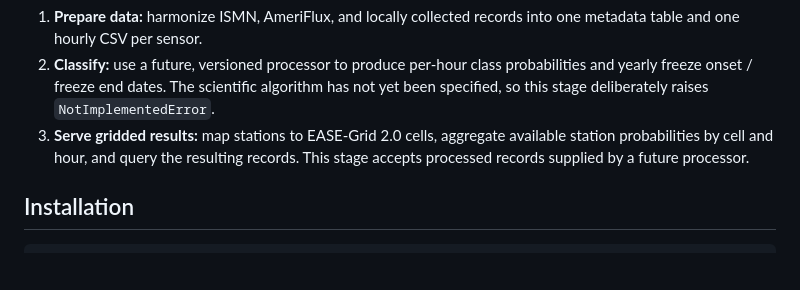
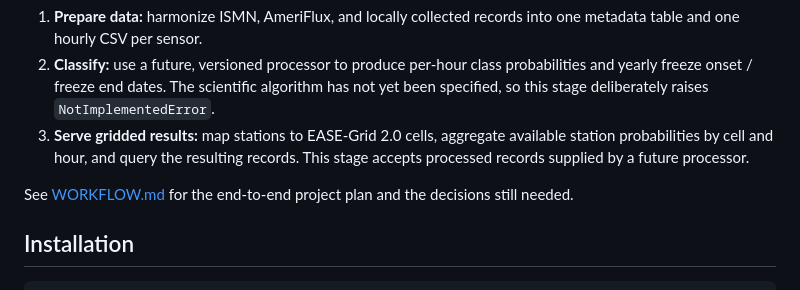
Before and after one commit to hesam-salmabadi/sfcc-label, a Markdown page: README.md, the part around the change. GitHub-like rendering; blank space fills up the shorter version.

Commit message:
Document proposed end-to-end workflow

```diff
--- a/README.md
+++ b/README.md
@@ -7,6 +7,8 @@ The project has three stages:
 1. **Prepare data:** harmonize ISMN, AmeriFlux, and locally collected records into one metadata table and one hourly CSV per sensor.
 2. **Classify:** use a future, versioned processor to produce per-hour class probabilities and yearly freeze onset / freeze end dates. The scientific algorithm has not yet been specified, so this stage deliberately raises `NotImplementedError`.
 3. **Serve gridded results:** map stations to EASE-Grid 2.0 cells, aggregate available station probabilities by cell and hour, and query the resulting records. This stage accepts processed records supplied by a future processor.
+
+See [WORKFLOW.md](WORKFLOW.md) for the end-to-end project plan and the decisions still needed.
 
 ## Installation
 
```
Also changed, not shown: WORKFLOW.md (added, +106 -0 lines).
